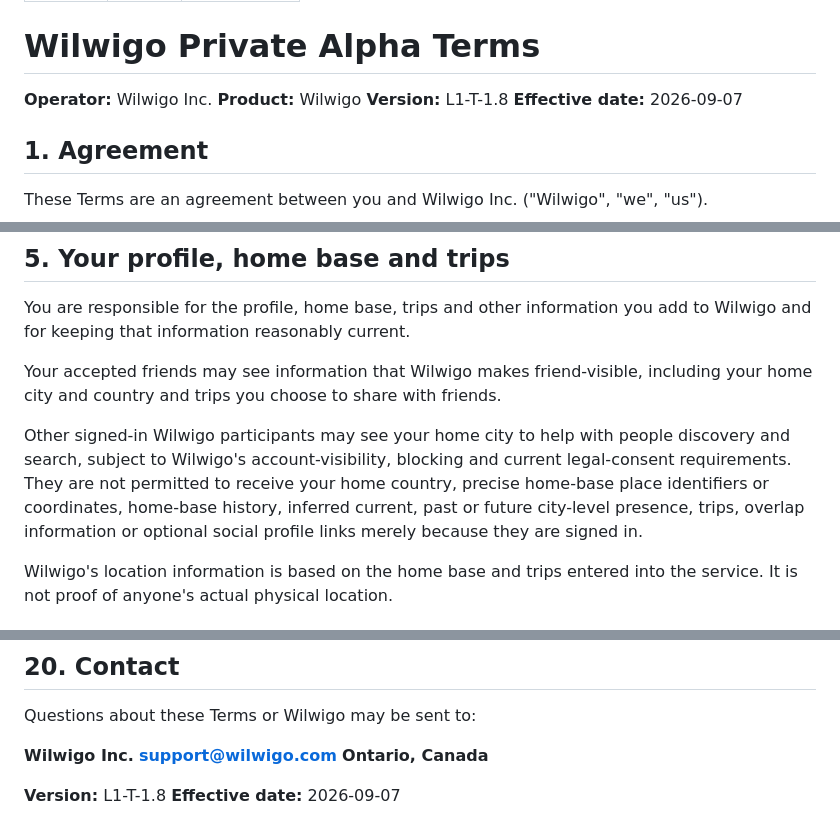
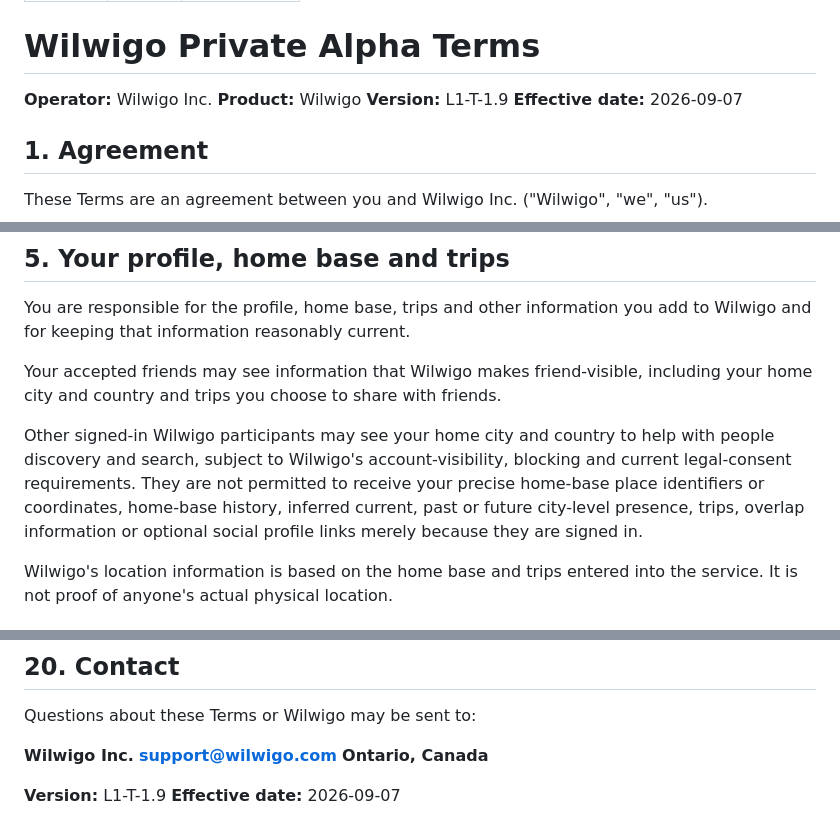
Before and after one commit to Wilwigo/wilwigo-website, a Markdown page: terms.md, 3 parts joined by grey strips. GitHub-like rendering.

Commit message:
Publish Terms 1.9 for full home-base discovery

```diff
--- a/terms.md
+++ b/terms.md
@@ -7,7 +7,7 @@ permalink: /terms/
 
 **Operator:** Wilwigo Inc.
 **Product:** Wilwigo
-**Version:** L1-T-1.8
+**Version:** L1-T-1.9
 **Effective date:** 2026-09-07
 
 ## 1. Agreement
@@ -55,7 +55,7 @@ You are responsible for the profile, home base, trips and other information you
 
 Your accepted friends may see information that Wilwigo makes friend-visible, including your home city and country and trips you choose to share with friends.
 
-Other signed-in Wilwigo participants may see your home city to help with people discovery and search, subject to Wilwigo's account-visibility, blocking and current legal-consent requirements. They are not permitted to receive your home country, precise home-base place identifiers or coordinates, home-base history, inferred current, past or future city-level presence, trips, overlap information or optional social profile links merely because they are signed in.
+Other signed-in Wilwigo participants may see your home city and country to help with people discovery and search, subject to Wilwigo's account-visibility, blocking and current legal-consent requirements. They are not permitted to receive your precise home-base place identifiers or coordinates, home-base history, inferred current, past or future city-level presence, trips, overlap information or optional social profile links merely because they are signed in.
 
 Wilwigo's location information is based on the home base and trips entered into the service. It is not proof of anyone's actual physical location.
 
@@ -235,5 +235,5 @@ Questions about these Terms or Wilwigo may be sent to:
 [**support@wilwigo.com**](mailto:support@wilwigo.com)
 **Ontario, Canada**
 
-**Version:** L1-T-1.8
+**Version:** L1-T-1.9
 **Effective date:** 2026-09-07
```
